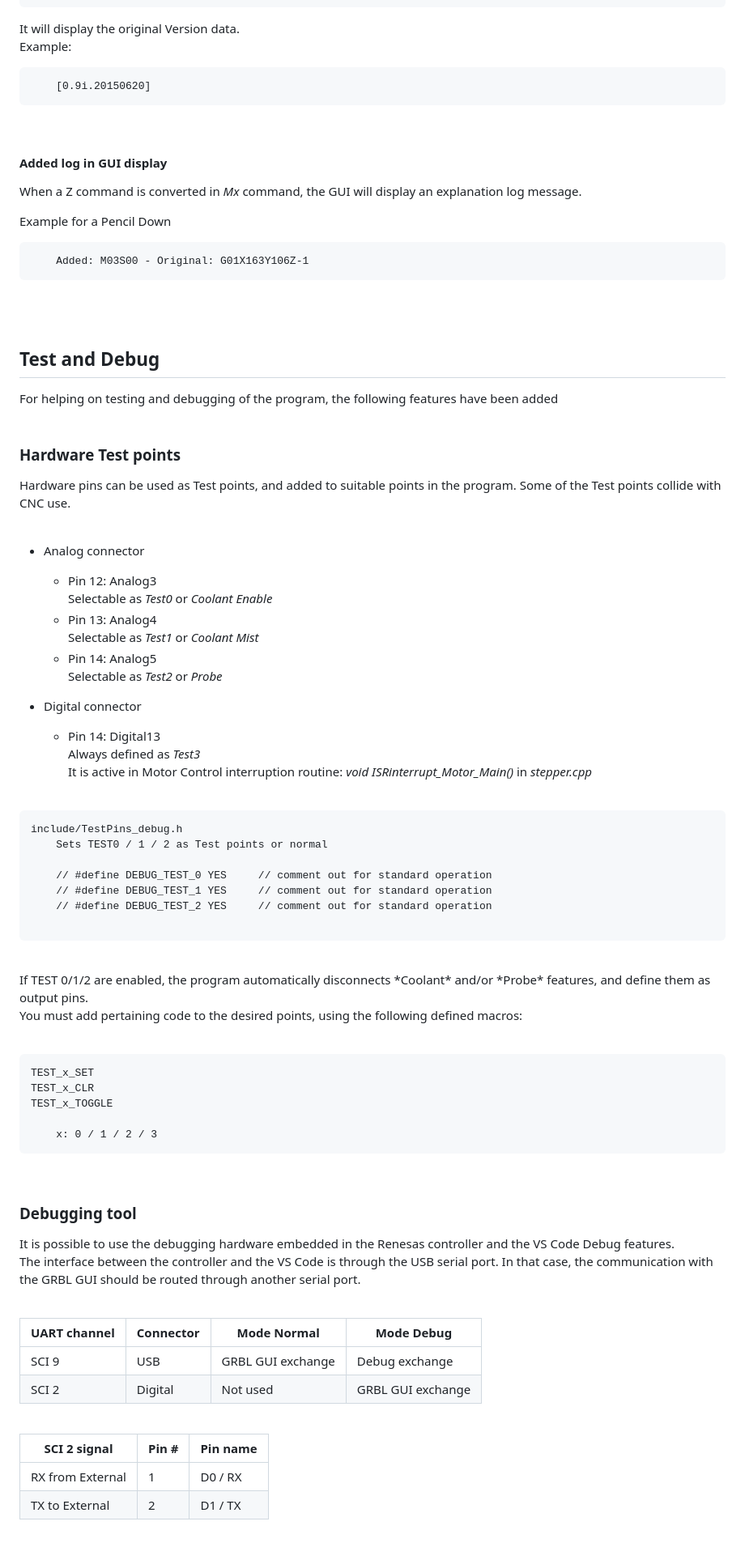
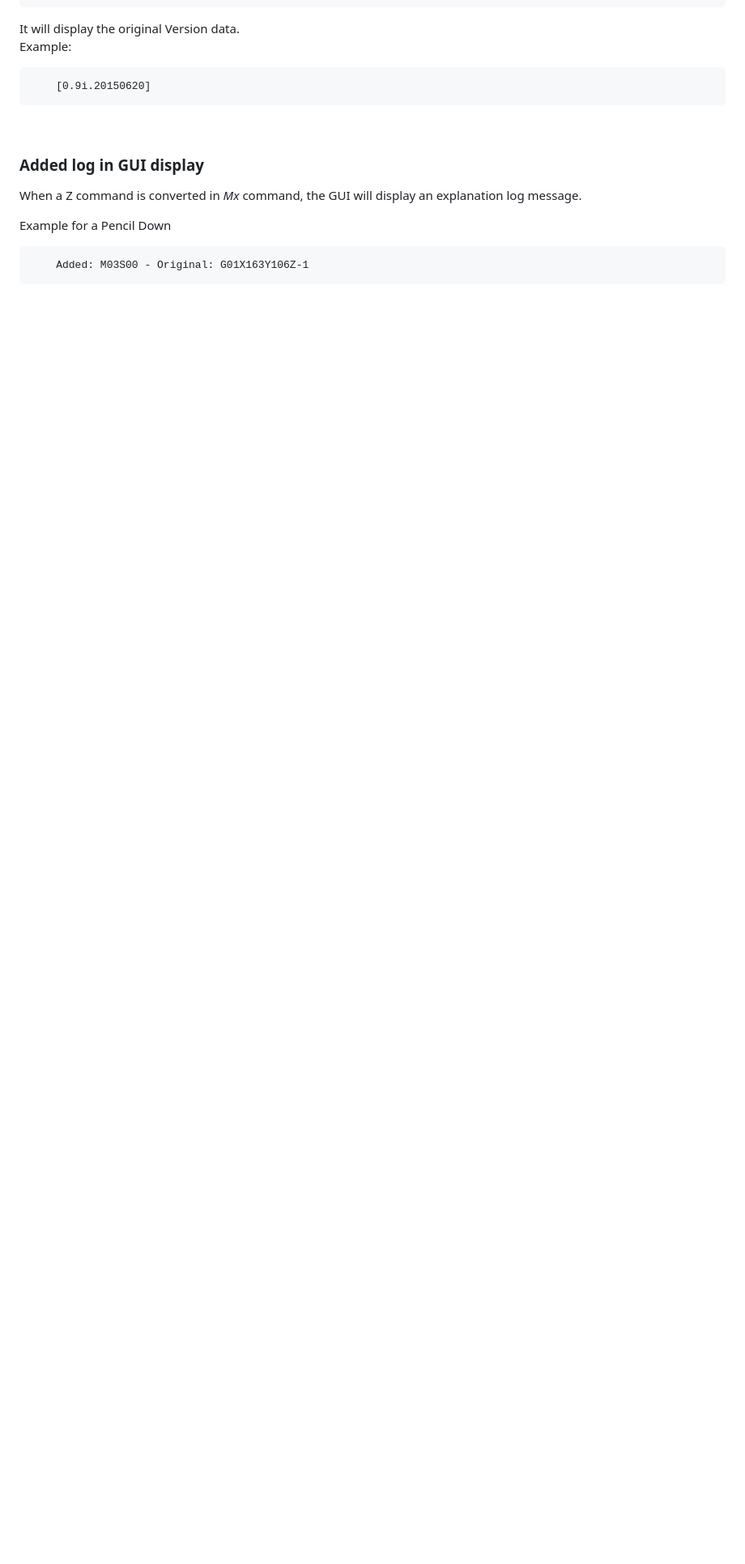
Before and after one commit to GRBL-ArduinoUnoR4/Based_on-GRBL_0v9i, a Markdown page: README.md, the part around one of its changes. Shown at 81% size. Drawn GitHub-style; blank space fills up the shorter version.

````diff
--- a/README.md
+++ b/README.md
@@ -229,7 +128,7 @@ Example:
 ```
 <br>
 
-#### Added log in GUI display
+### Added log in GUI display
 
 When a Z command is converted in *Mx* command, the GUI will display an explanation log message.
 
@@ -239,71 +138,3 @@ Example for a Pencil Down
 ```
 <br>
 <br>
-
-## Test and Debug
-
-For helping on testing and debugging of the program, the following features have been added
-<br>
-
-### Hardware Test points
-Hardware pins can be used as Test points, and added to suitable points in the program.
-Some of the Test points collide with CNC use.
-<br>
-
-- Analog connector
-	- Pin 12: Analog3
-		Selectable as *Test0* or *Coolant Enable*
-	- Pin 13: Analog4
-		Selectable as *Test1* or *Coolant Mist*
-	- Pin 14: Analog5
-		Selectable as *Test2* or *Probe*
-
-- Digital connector
-	- Pin 14: Digital13
-		Always defined as *Test3*
-		It is active in Motor Control interruption routine: *void ISRinterrupt_Motor_Main()* in *stepper.cpp*
-<br>
-
-```Test points
-include/TestPins_debug.h
-	Sets TEST0 / 1 / 2 as Test points or normal
-
-	// #define DEBUG_TEST_0 YES		// comment out for standard operation
-	// #define DEBUG_TEST_1 YES		// comment out for standard operation
-	// #define DEBUG_TEST_2 YES		// comment out for standard operation
-
-```
-<br>
-If TEST 0/1/2 are enabled, the program automatically disconnects *Coolant* and/or *Probe* features, and define them as output pins.
-
-You must add pertaining code to the desired points, using the following defined macros:
-<br>
-
-```Test point defines
-TEST_x_SET
-TEST_x_CLR
-TEST_x_TOGGLE
-
-	x: 0 / 1 / 2 / 3
-```
-<br>
-
-### Debugging tool
-
-It is possible to use the debugging hardware embedded in the Renesas controller and the VS Code Debug features.
-The interface between the controller and the VS Code is through the USB serial port. In that case, the communication with the GRBL GUI should be routed through another serial port.
-<br>
-
-
-| UART channel | Connector | Mode Normal | Mode Debug |
-| ----------- | ----------- | ----------- | ----------- |
-| SCI 9 | USB |GRBL GUI exchange |Debug exchange |
-| SCI 2 | Digital |Not used | GRBL GUI exchange  |
-
-<br>
-
-| SCI 2 signal | Pin #| Pin name |
-| ----------- | ----------- | ----------- |
-| RX from External | 1 | D0 / RX |
-| TX to External | 2 | D1 / TX |
-
````
Also changed, not shown: other parts of README.md (+18 -137 lines).
